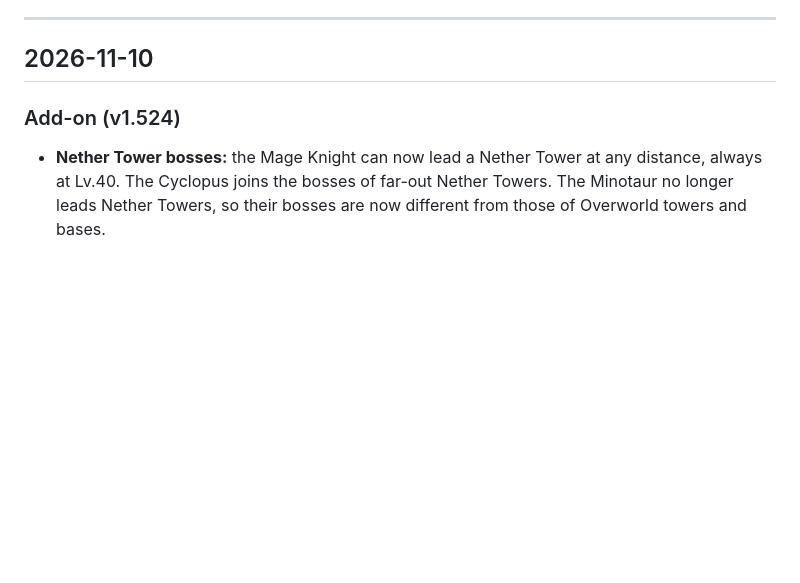
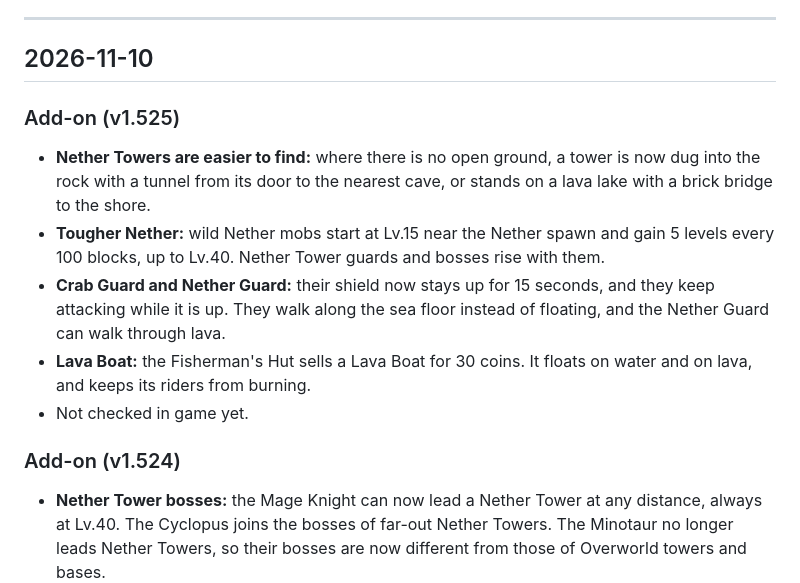
Before and after one commit to ysknowledgebase01/wildbound, a Markdown page: change-log.md, the part around the change. Drawn GitHub-style; blank space fills up the shorter version.

Commit message:
Update Mob Index and change log for v1.525.0

```diff
--- a/change-log.md
+++ b/change-log.md
@@ -12,6 +12,14 @@ Each day has up to three parts:
 ---
 
 ## 2026-11-10
+
+### Add-on (v1.525)
+
+- **Nether Towers are easier to find:** where there is no open ground, a tower is now dug into the rock with a tunnel from its door to the nearest cave, or stands on a lava lake with a brick bridge to the shore.
+- **Tougher Nether:** wild Nether mobs start at Lv.15 near the Nether spawn and gain 5 levels every 100 blocks, up to Lv.40. Nether Tower guards and bosses rise with them.
+- **Crab Guard and Nether Guard:** their shield now stays up for 15 seconds, and they keep attacking while it is up. They walk along the sea floor instead of floating, and the Nether Guard can walk through lava.
+- **Lava Boat:** the Fisherman's Hut sells a Lava Boat for 30 coins. It floats on water and on lava, and keeps its riders from burning.
+- Not checked in game yet.
 
 ### Add-on (v1.524)
 
```
